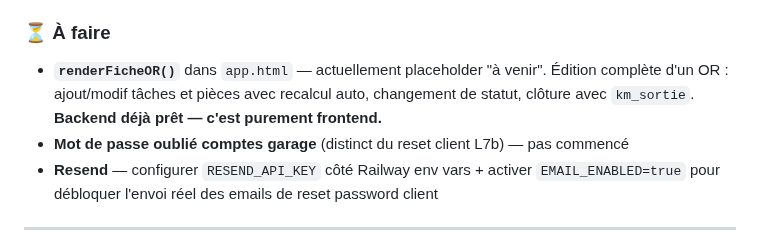
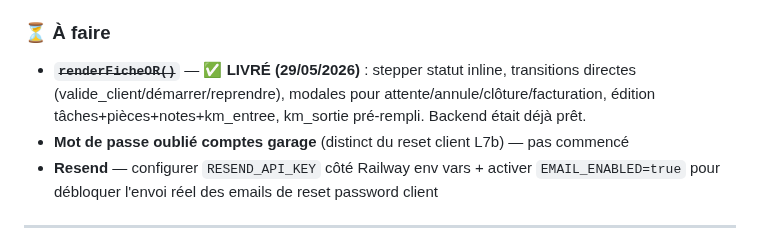
Before and after one commit to motokey63/Motokey-api-1.0, a Markdown page: CLAUDE.md, the part around the change. Drawn GitHub-style.

Commit message:
docs: renderFicheOR marqué livré dans CLAUDE.md
Co-Authored-By: Claude Sonnet 4.6 <noreply@anthropic.com>

```diff
--- a/CLAUDE.md
+++ b/CLAUDE.md
@@ -161,7 +161,7 @@ ADMIN
 
 ### ⏳ À faire
 
-- **`renderFicheOR()`** dans `app.html` — actuellement placeholder "à venir". Édition complète d'un OR : ajout/modif tâches et pièces avec recalcul auto, changement de statut, clôture avec `km_sortie`. **Backend déjà prêt — c'est purement frontend.**
+- ~~**`renderFicheOR()`**~~ — **✅ LIVRÉ (29/05/2026)** : stepper statut inline, transitions directes (valide_client/démarrer/reprendre), modales pour attente/annule/clôture/facturation, édition tâches+pièces+notes+km_entree, km_sortie pré-rempli. Backend était déjà prêt.
 - **Mot de passe oublié comptes garage** (distinct du reset client L7b) — pas commencé
 - **Resend** — configurer `RESEND_API_KEY` côté Railway env vars + activer `EMAIL_ENABLED=true` pour débloquer l'envoi réel des emails de reset password client
 
```
